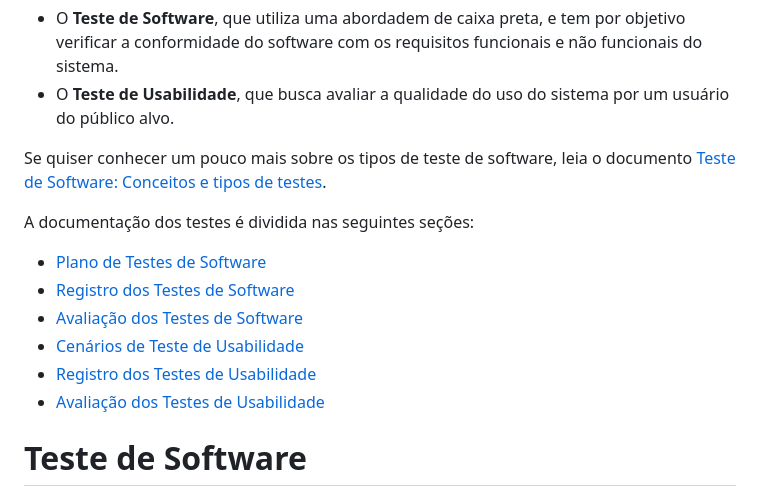
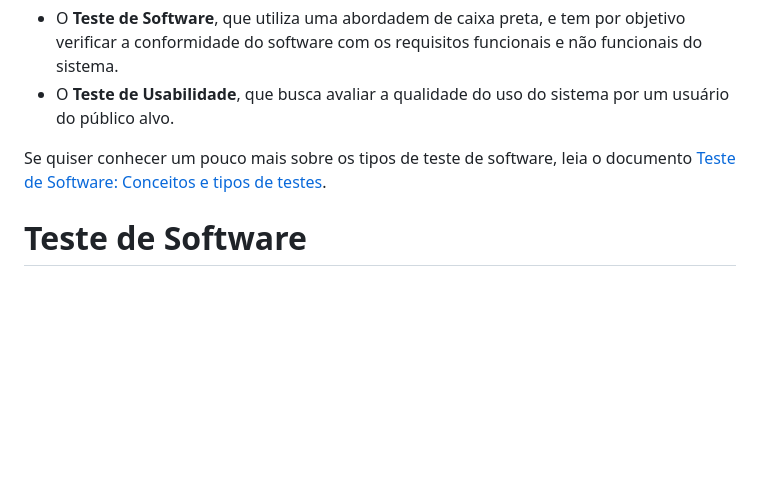
Before and after one commit to ICEI-PUC-Minas-PMV-SI/pmv-si-2023-1-e1-proj-web-t5-governanca-local, a Markdown page: docs/tests.md, the part around the change. Rendered like a GitHub page; blank space fills up the shorter version.

```diff
--- a/docs/tests.md
+++ b/docs/tests.md
@@ -6,15 +6,6 @@ Neste projeto serão realizados dois tipos de testes:
  - O **Teste de Usabilidade**, que busca avaliar a qualidade do uso do sistema por um usuário do público alvo.
 
 Se quiser conhecer um pouco mais sobre os tipos de teste de software, leia o documento [Teste de Software: Conceitos e tipos de testes](https://blog.onedaytesting.com.br/teste-de-software/).
-
-A documentação dos testes é dividida nas seguintes seções:
-
- - [Plano de Testes de Software](#plano-de-testes-de-software)
- - [Registro dos Testes de Software](#registro-dos-testes-de-software)
- - [Avaliação dos Testes de Software](#avaliação-dos-testes-de-software)
- - [Cenários de Teste de Usabilidade](#cenários-de-teste-de-usabilidade)
- - [Registro dos Testes de Usabilidade](#registro-dos-testes-de-usabilidade)
- - [Avaliação dos Testes de Usabilidade](#avaliação-dos-testes-de-usabilidade)
 
 # Teste de Software
 
```
